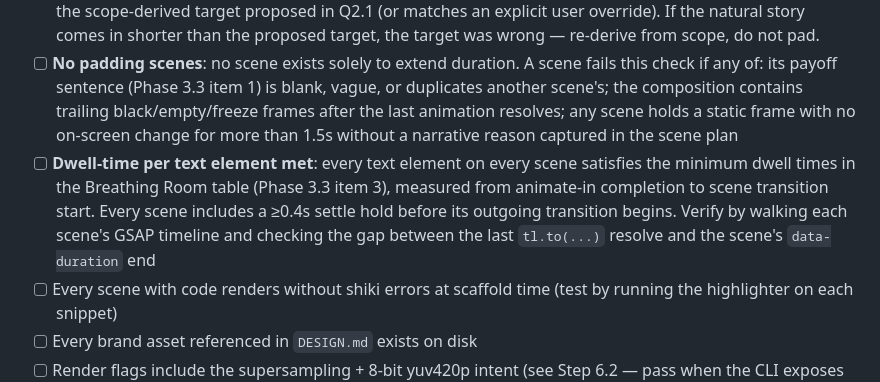
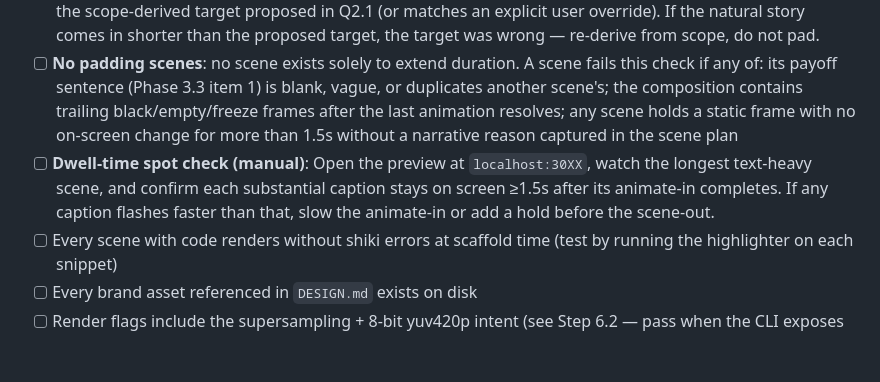
Before and after one commit to AlemTuzlak/skills, a Markdown page: skills/hyperframes-video/SKILL.md, the part around the change. Rendered like a GitHub page; blank space fills up the shorter version.

Commit message:
fix(hyperframes-video): dwell-time check is manual spot-check, not unverifiable HARD-GATE

```diff
--- a/skills/hyperframes-video/SKILL.md
+++ b/skills/hyperframes-video/SKILL.md
@@ -770,7 +770,7 @@ Before rendering, all of these must pass. If any fail, report exactly what and w
 - [ ] `npx hyperframes inspect --json` finds no overflow / off-canvas / clipped-container issues
 - [ ] Sum of `<clip>.dataset.duration` across the composition is within the **15–60s** window AND within ±20% of the scope-derived target proposed in Q2.1 (or matches an explicit user override). If the natural story comes in shorter than the proposed target, the target was wrong — re-derive from scope, do not pad.
 - [ ] **No padding scenes**: no scene exists solely to extend duration. A scene fails this check if any of: its payoff sentence (Phase 3.3 item 1) is blank, vague, or duplicates another scene's; the composition contains trailing black/empty/freeze frames after the last animation resolves; any scene holds a static frame with no on-screen change for more than 1.5s without a narrative reason captured in the scene plan
-- [ ] **Dwell-time per text element met**: every text element on every scene satisfies the minimum dwell times in the Breathing Room table (Phase 3.3 item 3), measured from animate-in completion to scene transition start. Every scene includes a ≥0.4s settle hold before its outgoing transition begins. Verify by walking each scene's GSAP timeline and checking the gap between the last `tl.to(...)` resolve and the scene's `data-duration` end
+- [ ] **Dwell-time spot check (manual)**: Open the preview at `localhost:30XX`, watch the longest text-heavy scene, and confirm each substantial caption stays on screen ≥1.5s after its animate-in completes. If any caption flashes faster than that, slow the animate-in or add a hold before the scene-out.
 - [ ] Every scene with code renders without shiki errors at scaffold time (test by running the highlighter on each snippet)
 - [ ] Every brand asset referenced in `DESIGN.md` exists on disk
 - [ ] Render flags include the supersampling + 8-bit yuv420p intent (see Step 6.2 — pass when the CLI exposes them, otherwise post-process via ffmpeg)
```
